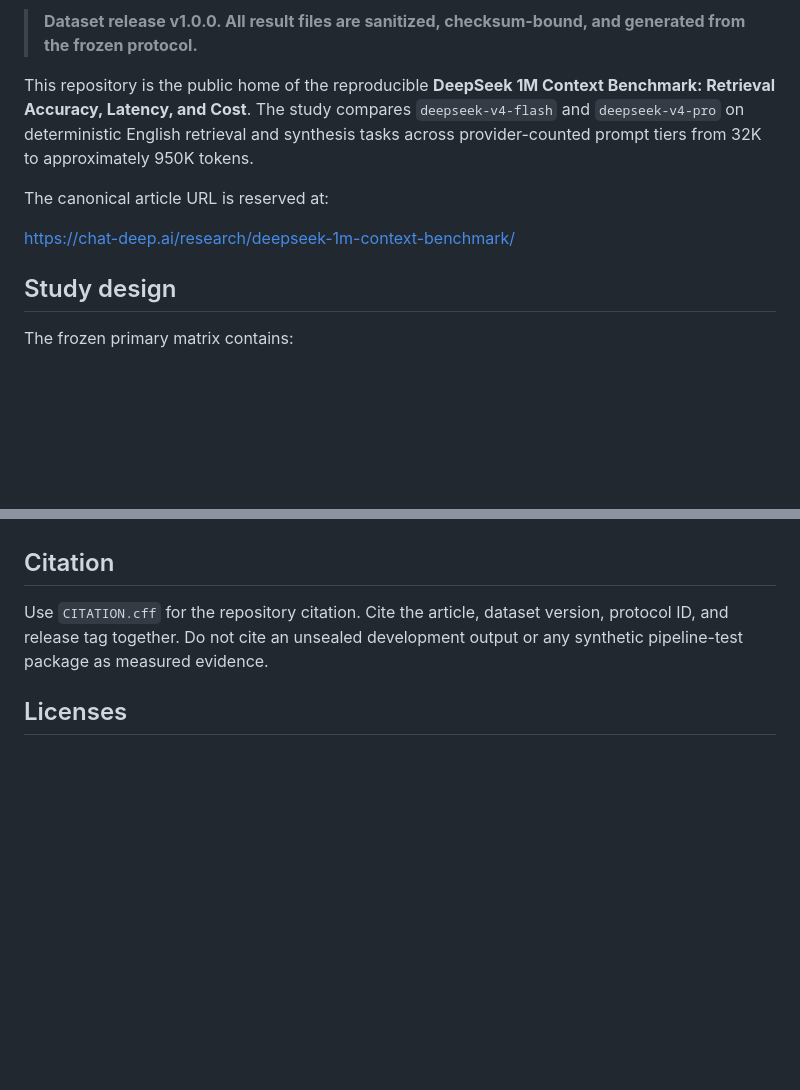
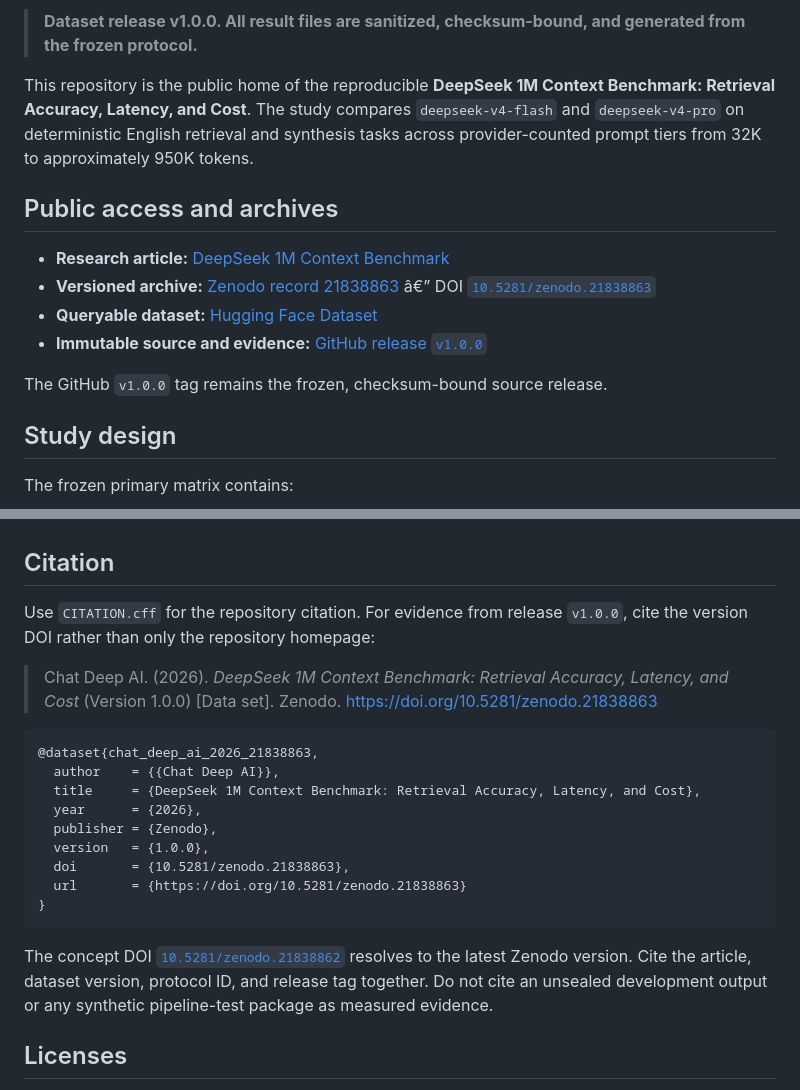
Before and after one commit to Seek-Chat/deepseek-1m-context-benchmark, a Markdown page: README.md, 2 parts joined by grey strips. Drawn GitHub-style; blank space fills up the shorter version.

Commit message:
Add DOI and archival dataset links
Link the public Zenodo DOI and Hugging Face dataset, add a versioned citation, and keep the v1.0.0 tag unchanged.

````diff
--- a/README.md
+++ b/README.md
@@ -4,9 +8,14 @@
 
 This repository is the public home of the reproducible **DeepSeek 1M Context Benchmark: Retrieval Accuracy, Latency, and Cost**. The study compares `deepseek-v4-flash` and `deepseek-v4-pro` on deterministic English retrieval and synthesis tasks across provider-counted prompt tiers from 32K to approximately 950K tokens.
 
-The canonical article URL is reserved at:
+## Public access and archives
 
-<https://chat-deep.ai/research/deepseek-1m-context-benchmark/>
+- **Research article:** [DeepSeek 1M Context Benchmark](https://chat-deep.ai/research/deepseek-1m-context-benchmark/)
+- **Versioned archive:** [Zenodo record 21838863](https://zenodo.org/records/21838863) â€” DOI [`10.5281/zenodo.21838863`](https://doi.org/10.5281/zenodo.21838863)
+- **Queryable dataset:** [Hugging Face Dataset](https://huggingface.co/datasets/chatdeepai/deepseek-1m-context-benchmark)
+- **Immutable source and evidence:** [GitHub release `v1.0.0`](https://github.com/chatdeepai/deepseek-1m-context-benchmark/releases/tag/v1.0.0)
+
+The GitHub `v1.0.0` tag remains the frozen, checksum-bound source release.
 
 ## Study design
 
@@ -114,7 +123,23 @@ Before provider dispatch, an initial orchestration execution stopped at the obje
 
 ## Citation
 
-Use `CITATION.cff` for the repository citation. Cite the article, dataset version, protocol ID, and release tag together. Do not cite an unsealed development output or any synthetic pipeline-test package as measured evidence.
+Use `CITATION.cff` for the repository citation. For evidence from release `v1.0.0`, cite the version DOI rather than only the repository homepage:
+
+> Chat Deep AI. (2026). *DeepSeek 1M Context Benchmark: Retrieval Accuracy, Latency, and Cost* (Version 1.0.0) [Data set]. Zenodo. https://doi.org/10.5281/zenodo.21838863
+
+```bibtex
+@dataset{chat_deep_ai_2026_21838863,
+  author    = {{Chat Deep AI}},
+  title     = {DeepSeek 1M Context Benchmark: Retrieval Accuracy, Latency, and Cost},
+  year      = {2026},
+  publisher = {Zenodo},
+  version   = {1.0.0},
+  doi       = {10.5281/zenodo.21838863},
+  url       = {https://doi.org/10.5281/zenodo.21838863}
+}
+```
+
+The concept DOI [`10.5281/zenodo.21838862`](https://doi.org/10.5281/zenodo.21838862) resolves to the latest Zenodo version. Cite the article, dataset version, protocol ID, and release tag together. Do not cite an unsealed development output or any synthetic pipeline-test package as measured evidence.
 
 ## Licenses
 
````
Also changed, not shown: other parts of README.md (+4 -0 lines).
